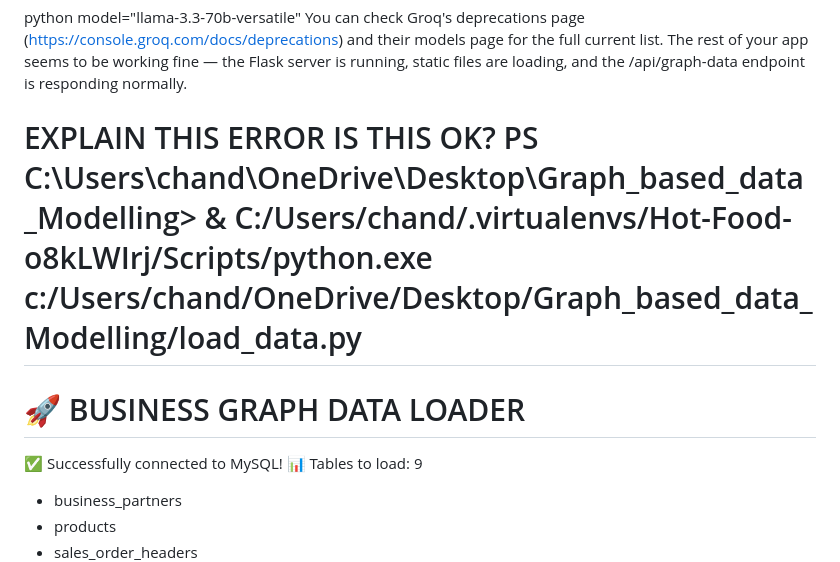
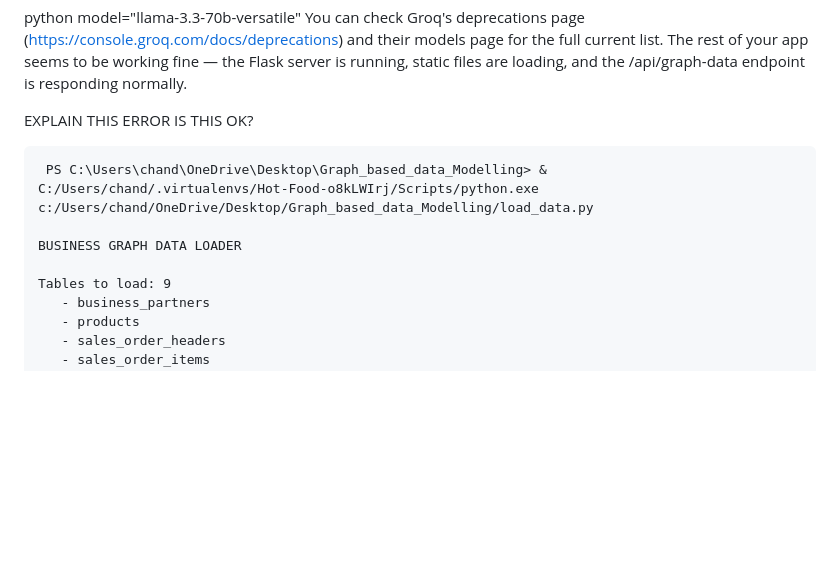
Before and after one commit to SomdattaNag/Business_Query_System, a Markdown page: AI_SESSION_LOGS/session3.md, the part around one of its changes. Rendered like a GitHub page; blank space fills up the shorter version.

Commit message:
added raw ai session logs/conversations

````diff
--- a/AI_SESSION_LOGS/session3.md
+++ b/AI_SESSION_LOGS/session3.md
@@ -31,12 +31,14 @@ python
 model="llama-3.3-70b-versatile"
 You can check Groq's deprecations page (https://console.groq.com/docs/deprecations) and their models page for the full current list. The rest of your app seems to be working fine — the Flask server is running, static files are loading, and the /api/graph-data endpoint is responding normally.
 
-EXPLAIN THIS ERROR IS THIS OK? PS C:\Users\chand\OneDrive\Desktop\Graph_based_data_Modelling> & C:/Users/chand/.virtualenvs/Hot-Food-o8kLWIrj/Scripts/python.exe c:/Users/chand/OneDrive/Desktop/Graph_based_data_Modelling/load_data.py
-==================================================
-🚀 BUSINESS GRAPH DATA LOADER
-==================================================
-✅ Successfully connected to MySQL!
-📊 Tables to load: 9
+
+EXPLAIN THIS ERROR IS THIS OK?
+```
+ PS C:\Users\chand\OneDrive\Desktop\Graph_based_data_Modelling> & C:/Users/chand/.virtualenvs/Hot-Food-o8kLWIrj/Scripts/python.exe c:/Users/chand/OneDrive/Desktop/Graph_based_data_Modelling/load_data.py
+
+BUSINESS GRAPH DATA LOADER
+
+Tables to load: 9
    - business_partners
    - products
    - sales_order_headers
````
Also changed, not shown: other parts of AI_SESSION_LOGS/session3.md (+4 -2 lines).
